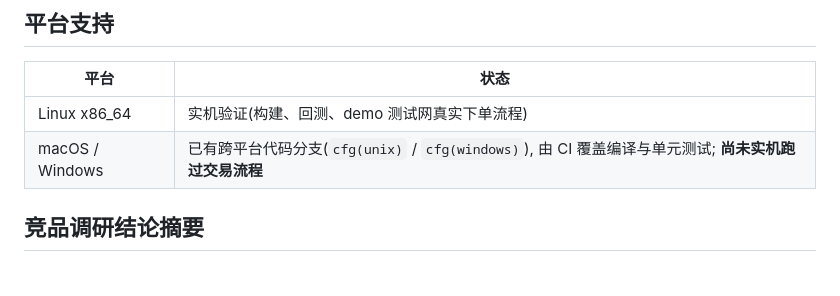
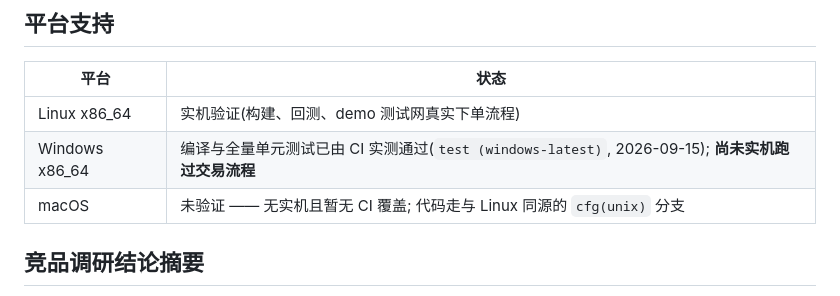
Before and after one commit to ailenwu2000/ricow, a Markdown page: README_zh.md, the part around the change. Drawn GitHub-style.

```diff
--- a/README_zh.md
+++ b/README_zh.md
@@ -94,7 +94,8 @@ export HTTPS_PROXY=http://127.0.0.1:7890   # 改成你的代理地址(或 HTTP_P
 | 平台 | 状态 |
 |---|---|
 | Linux x86_64 | 实机验证(构建、回测、demo 测试网真实下单流程) |
-| macOS / Windows | 已有跨平台代码分支(`cfg(unix)` / `cfg(windows)`), 由 CI 覆盖编译与单元测试; **尚未实机跑过交易流程** |
+| Windows x86_64 | 编译与全量单元测试已由 CI 实测通过(`test (windows-latest)`, 2026-09-15); **尚未实机跑过交易流程** |
+| macOS | 未验证 —— 无实机且暂无 CI 覆盖; 代码走与 Linux 同源的 `cfg(unix)` 分支 |
 
 ## 竞品调研结论摘要
 
```
Also changed, not shown: README.md (+2 -1 lines), specs/release.md (+2 -2 lines).
